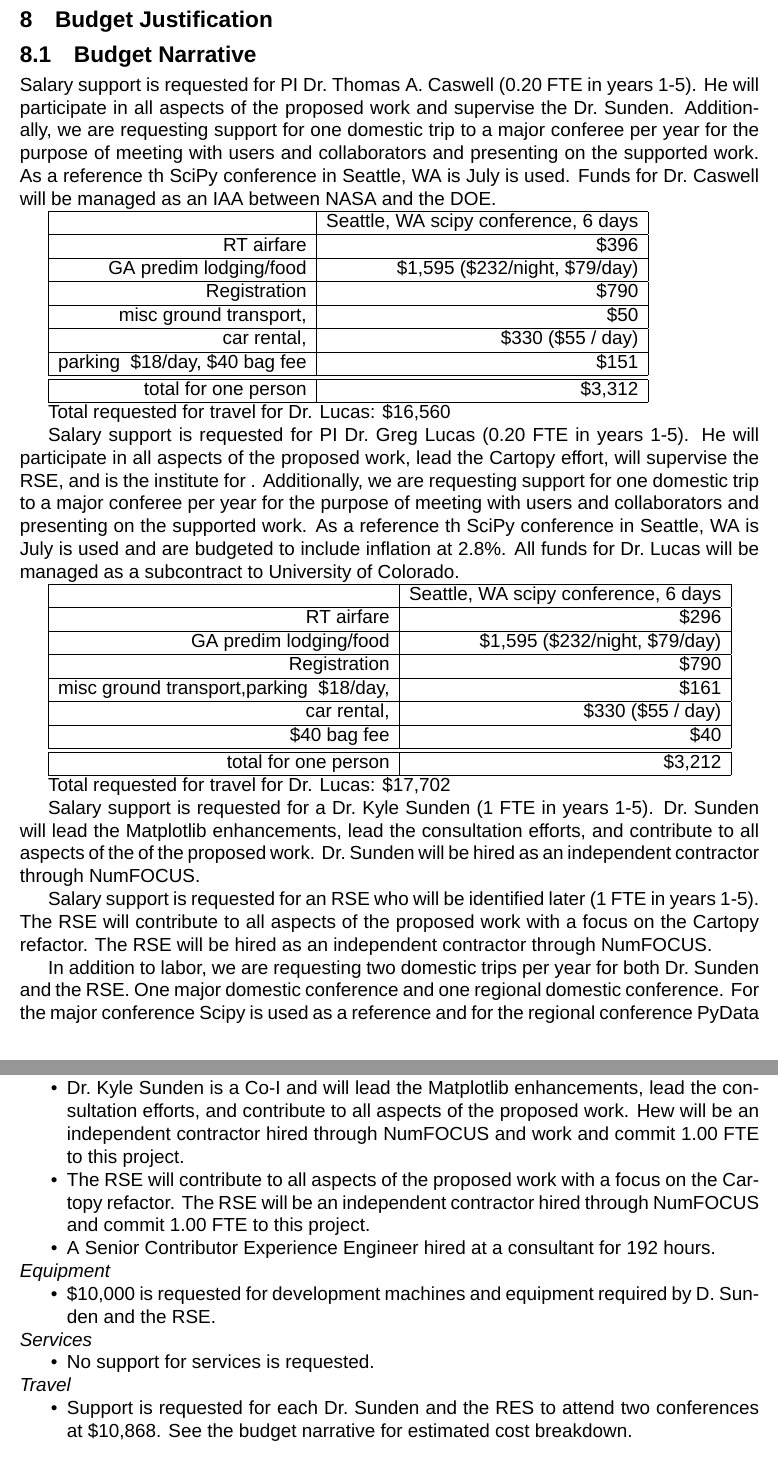
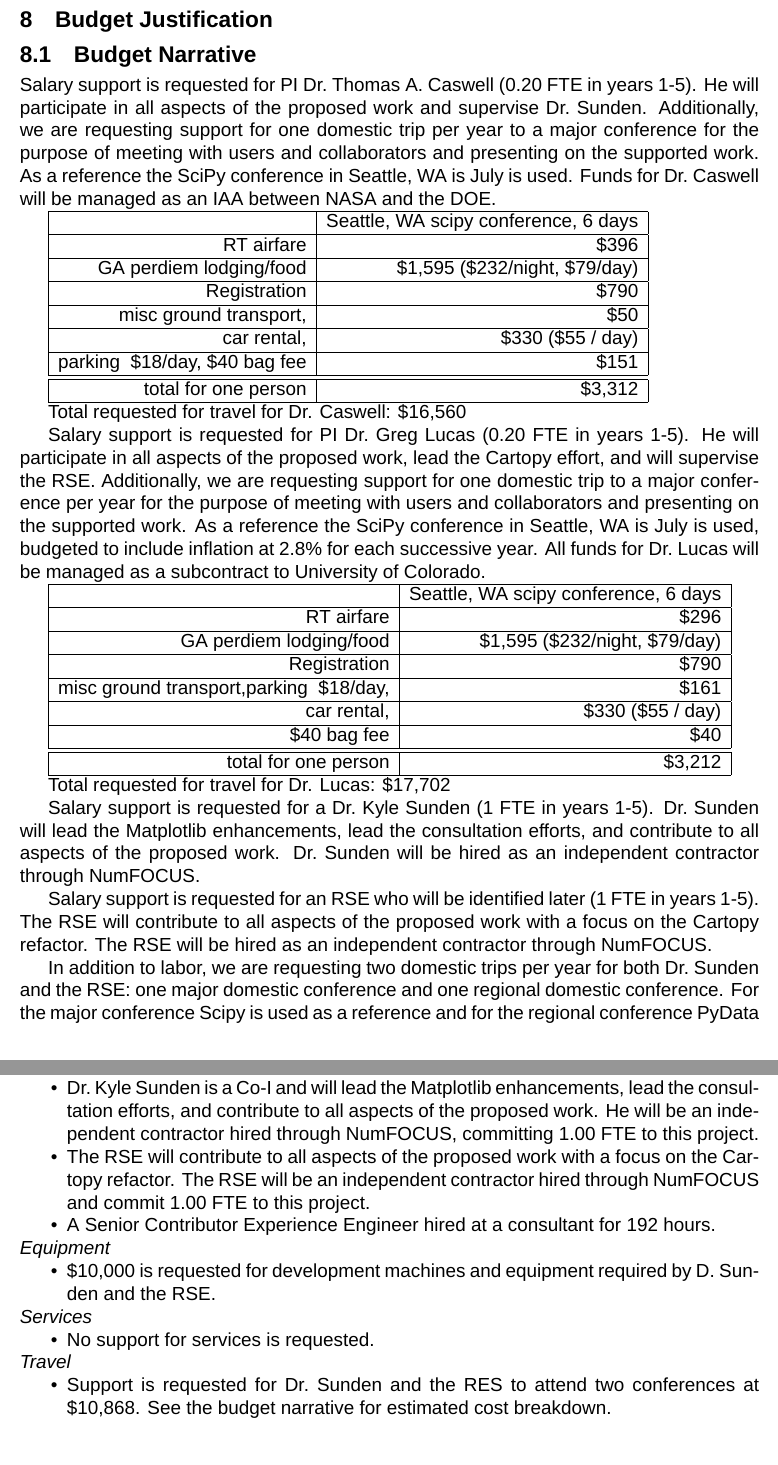
Before and after one commit to matplotlib/2024-NASA-ROSES-F7, a LaTeX document (proposal/mpl_cartopy.tex): two parts of pages 32 and 34 of 37, joined at a grey line, cut so that both start at the same text. Compiled offline with XeLaTeX; a missing font is replaced by an installed copy or a similar font.

Commit message:
Edit section 8

```diff
--- a/proposal/mpl_cartopy.tex
+++ b/proposal/mpl_cartopy.tex
@@ -2127,9 +2127,9 @@ Dr\ Caswell is a CO-I on a NASA ROSES proposal to support HDF.\\
 
 Salary support is requested for PI Dr.\ Thomas A.\ Caswell (0.20 FTE in
 years 1-5).  He will participate in all aspects of the proposed work
-and supervise the Dr.\ Sunden.  Additionally, we are requesting support for one
-domestic trip to a major conferee per year for the purpose of meeting with
-users and collaborators and presenting on the supported work.  As a reference th
+and supervise Dr.\ Sunden.  Additionally, we are requesting support for one
+domestic trip per year to a major conference for the purpose of meeting with
+users and collaborators and presenting on the supported work.  As a reference the
 SciPy conference in Seattle, WA is July is used.  Funds for Dr.\ Caswell will be
 managed as an IAA between NASA and the DOE.
 
@@ -2137,7 +2137,7 @@ managed as an IAA between NASA and the DOE.
   \hline
   & Seattle, WA scipy conference, 6 days\\\hline
   RT airfare & \$396 \\\hline
-  GA predim lodging/food & \$1,595 (\$232/night, \$79/day) \\\hline
+  GA perdiem lodging/food & \$1,595 (\$232/night, \$79/day) \\\hline
   Registration & \$790 \\\hline
   misc ground transport, & \$50 \\\hline
   car rental, & \$330 (\$55 / day) \\\hline
@@ -2145,15 +2145,15 @@ managed as an IAA between NASA and the DOE.
   total for one person & \$3,312    \\\hline
 \end{tabular}
 
-Total requested for travel for Dr. Lucas: \$16,560
+Total requested for travel for Dr. Caswell: \$16,560
 
 Salary support is requested for PI Dr.\ Greg Lucas (0.20 FTE in years 1-5).  He
 will participate in all aspects of the proposed work, lead the Cartopy effort,
-will supervise the RSE, and is the institute for .  Additionally, we are
-requesting support for one domestic trip to a major conferee per year for the
+and will supervise the RSE.  Additionally, we are
+requesting support for one domestic trip to a major conference per year for the
 purpose of meeting with users and collaborators and presenting on the supported
-work.  As a reference th SciPy conference in Seattle, WA is July is used and
-are budgeted to include inflation at 2.8\%.  All funds for Dr.\ Lucas will be
+work.  As a reference the SciPy conference in Seattle, WA is July is used,
+budgeted to include inflation at 2.8\% for each successive year.  All funds for Dr.\ Lucas will be
 managed as a subcontract to University of Colorado.
 
 
@@ -2161,7 +2161,7 @@ managed as a subcontract to University of Colorado.
   \hline
   & Seattle, WA scipy conference, 6 days\\\hline
   RT airfare & \$296 \\\hline
-  GA predim lodging/food & \$1,595 (\$232/night, \$79/day) \\\hline
+  GA perdiem lodging/food & \$1,595 (\$232/night, \$79/day) \\\hline
   Registration & \$790 \\\hline
   misc ground transport,parking \@ \$18/day,  & \$161 \\\hline
   car rental, & \$330 (\$55 / day) \\\hline
@@ -2174,7 +2174,7 @@ Total requested for travel for Dr. Lucas: \$17,702
 
 Salary support is requested for a Dr.\ Kyle Sunden (1 FTE in years 1-5).
 Dr.\ Sunden will lead the Matplotlib enhancements, lead the consultation
-efforts, and contribute to all aspects of the of the proposed work.
+efforts, and contribute to all aspects of the proposed work.
 Dr.\ Sunden will be hired as an independent contractor through NumFOCUS.
 
 Salary support is requested for an RSE who will be identified later (1 FTE in
@@ -2183,7 +2183,7 @@ focus on the Cartopy refactor.  The RSE will be hired as an independent
 contractor through NumFOCUS.
 
 In addition to labor, we are requesting two domestic trips per year for both
-Dr.\ Sunden and the RSE.  One major domestic conference and one regional
+Dr.\ Sunden and the RSE:  one major domestic conference and one regional
 domestic conference.  For the major conference Scipy is used as a reference and
 for the regional conference PyData NYC in November is used.  Travel costs are
 budgeted for inflation at 2.8\%.
@@ -2192,7 +2192,7 @@ budgeted for inflation at 2.8\%.
   \hline
   & Seattle, WA scipy conference, 6 days\\\hline
   RT airfare & \$396 \\\hline
-  GA predim lodging/food & \$1,595 (\$232/night, \$79/day) \\\hline
+  GA perdiem lodging/food & \$1,595 (\$232/night, \$79/day) \\\hline
   Registration & \$790 \\\hline
   misc ground transport, & \$50 \\\hline
   car rental, & \$330 (\$55 / day) \\\hline
@@ -2205,7 +2205,7 @@ budgeted for inflation at 2.8\%.
   \hline
   & New York, NY  PyDATA conference, 4 days\\\hline
   RT airfare & \$500     \\\hline
-  GA predim lodging/food & \$1,222 (\$315/night, \$79/day) \\\hline
+  GA perdiem lodging/food & \$1,222 (\$315/night, \$79/day) \\\hline
   Registration & \$200     \\\hline
   misc ground transport, parking & \$200     \\\hline\hline
   total for one person & \$2,122     \\\hline
@@ -2258,7 +2258,8 @@ No direct labor
 \begin{itemize}
   \item Dr.\ Kyle Sunden is a Co-I and will lead the Matplotlib enhancements,
     lead the consultation efforts, and contribute to all aspects of the
-    proposed work.  Hew will be an independent contractor hired through NumFOCUS and work and commit
+    proposed work.  He will be an independent contractor hired through
+    NumFOCUS, committing
     1.00 FTE to this project.
   \item The RSE will contribute to all aspects of the proposed work with a
     focus on the Cartopy refactor.  The RSE will be an independent contractor hired
@@ -2276,7 +2277,7 @@ No direct labor
 \end{itemize}
 \textit{Travel}
 \begin{itemize}
-\item Support is requested for each Dr.\ Sunden and the RES to attend two conferences at
+\item Support is requested for Dr.\ Sunden and the RES to attend two conferences at
   \$10,868.  See the budget narrative for estimated cost  breakdown.
 \end{itemize}
 
@@ -2299,7 +2300,7 @@ No direct labor
 \begin{itemize}
   \item Dr.\ Kyle Sunden is a Co-I and will lead the Matplotlib enhancements,
     lead the consultation efforts, and contribute to all aspects of the
-    proposed work.  Hew will be an independent contractor hired through NumFOCUS and work and commit
+    proposed work.  He will be an independent contractor hired through NumFOCUS and commit
     1.00 FTE to this project.
   \item The RSE will contribute to all aspects of the proposed work with a
     focus on the Cartopy refactor.  The RSE will be an independent contractor hired
@@ -2341,7 +2342,8 @@ No direct labor
 \begin{itemize}
   \item Dr.\ Kyle Sunden is a Co-I and will lead the Matplotlib enhancements,
     lead the consultation efforts, and contribute to all aspects of the
-    proposed work.  Hew will be an independent contractor hired through NumFOCUS and work and commit
+    proposed work.  He will be an independent contractor hired through NumFOCUS
+    and commit
     1.00 FTE to this project.
   \item The RSE will contribute to all aspects of the proposed work with a
     focus on the Cartopy refactor.  The RSE will be an independent contractor hired
@@ -2383,7 +2385,7 @@ No direct labor
 \begin{itemize}
   \item Dr.\ Kyle Sunden is a Co-I and will lead the Matplotlib enhancements,
     lead the consultation efforts, and contribute to all aspects of the
-    proposed work.  Hew will be an independent contractor hired through NumFOCUS and work and commit
+    proposed work.  He will be an independent contractor hired through NumFOCUS and work and commit
     1.00 FTE to this project.
   \item The RSE will contribute to all aspects of the proposed work with a
     focus on the Cartopy refactor.  The RSE will be an independent contractor hired
@@ -2426,7 +2428,7 @@ No direct labor
 \begin{itemize}
   \item Dr.\ Kyle Sunden is a Co-I and will lead the Matplotlib enhancements,
     lead the consultation efforts, and contribute to all aspects of the
-    proposed work.  Hew will be an independent contractor hired through NumFOCUS and work and commit
+    proposed work.  He will be an independent contractor hired through NumFOCUS and work and commit
     1.00 FTE to this project.
   \item The RSE will contribute to all aspects of the proposed work with a
     focus on the Cartopy refactor.  The RSE will be an independent contractor hired
```
Also changed, not shown: proposal/mpl_cartopy.tex (8 more changed lines).
